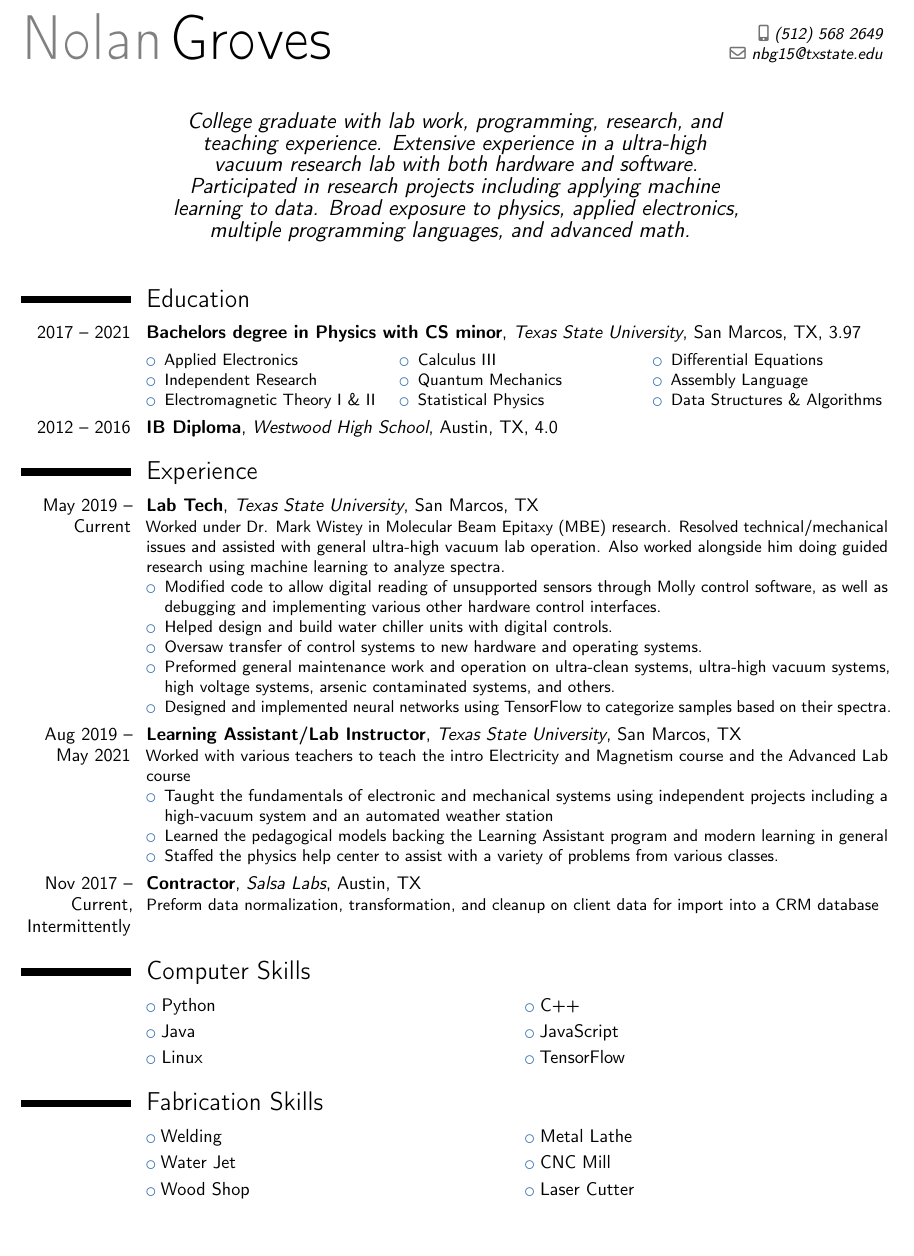
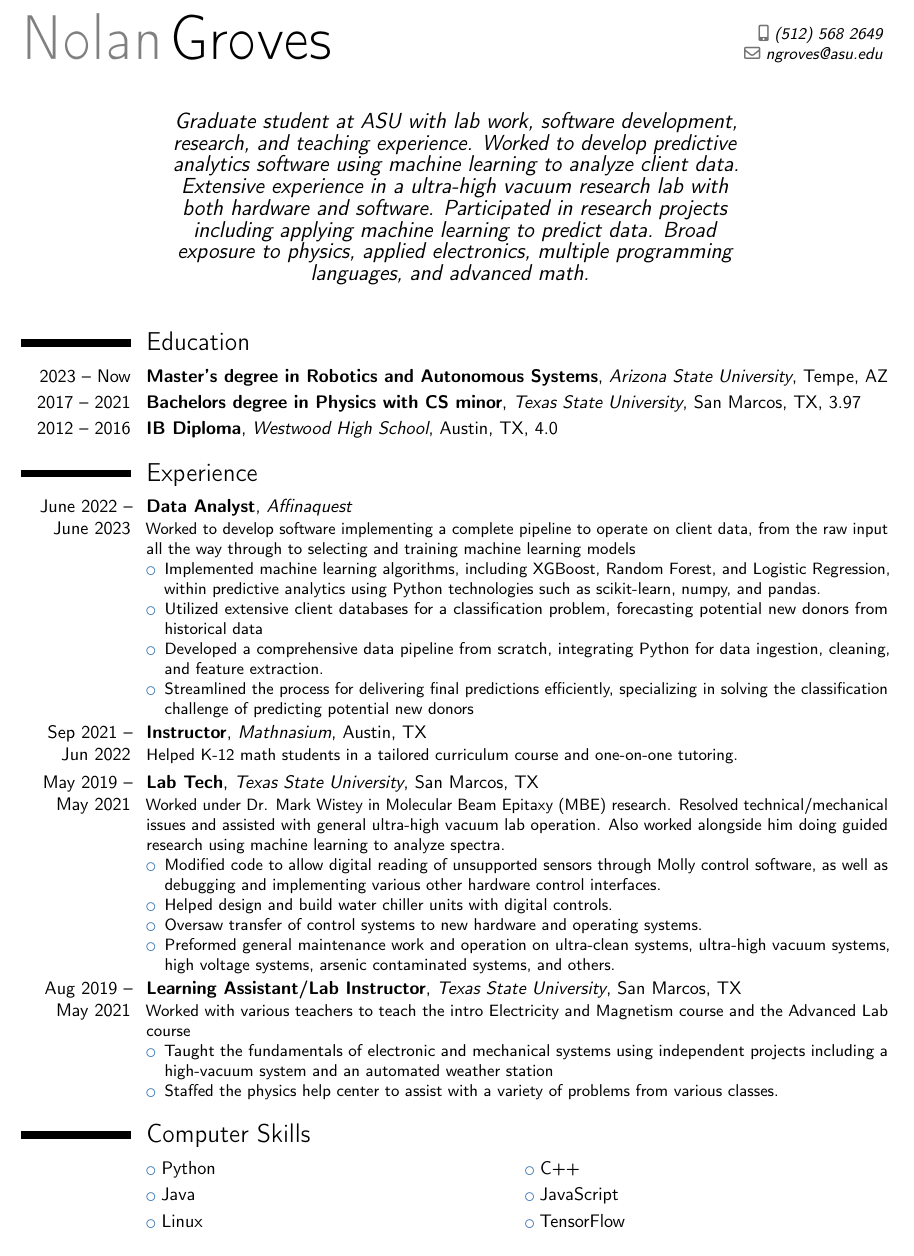
Before and after one commit to nolangroves/Resume, a LaTeX CV (Resume.tex): part of the page, cut so that both start at the same text, the shorter picture padded with empty space. Compiled offline with pdfLaTeX.

Commit message:
First Semester ASU update

```diff
--- a/Resume.tex
+++ b/Resume.tex
@@ -7,51 +7,58 @@
 \usepackage{multicol}
 
 \name{Nolan}{Groves}
-\email{nbg15@txstate.edu}
+\email{ngroves@asu.edu}
 \phone[mobile]{(512)~568~2649}
 %\photo[64pt][0.4pt]{picture}
-\quote{College graduate with lab work, programming, research, and teaching experience.
+\quote{Graduate student at ASU with lab work, software development, research, and teaching experience.
 %Looking to specialize in autonomous systems.
+Worked to develop predictive analytics software using machine learning to analyze client data.
 Extensive experience in a ultra-high vacuum research lab with both hardware and software.
-Participated in research projects including applying machine learning to data. Broad exposure to physics, applied electronics, multiple programming languages, and advanced math. }
+Participated in research projects including applying machine learning to predict data. Broad exposure to physics, applied electronics, multiple programming languages, and advanced math. }
 
 \begin{document}
 \makecvtitle
 
 \section{Education}
-	\cventry{2017 -- 2021}{Bachelors degree in Physics with CS minor}{Texas State University}{San Marcos, TX}{3.97}{
-	\begin{multicols}{3}
-	\begin{itemize}
-	    \item Applied Electronics
-	    \item Independent Research
-	    \item Electromagnetic Theory I \& II
-	    \item Calculus III
-	    \item Quantum Mechanics
-	    \item Statistical Physics
-	    \item Differential Equations
-	    \item Assembly Language
-	    \item Data Structures \& Algorithms
-	\end{itemize}
-	\end{multicols}}
+    \cventry{2023 -- Now}{Master's degree in Robotics and Autonomous Systems}{Arizona State University}{Tempe, AZ}{}{}
+	\cventry{2017 -- 2021}{Bachelors degree in Physics with CS minor}{Texas State University}{San Marcos, TX}{3.97}{}
+	%\begin{multicols}{3}
+	%\begin{itemize}
+	%    \item Applied Electronics
+	%    \item Independent Research
+	%    \item Calculus III
+	%    \item Differential Equations
+	%    \item Assembly Language
+	%    \item Data Structures \& Algorithms
+	%\end{itemize}
+	%\end{multicols}}
 	\cventry{2012 -- 2016}{IB Diploma}{Westwood High School}{Austin, TX}{4.0}{}
 
 \section{Experience}
-\cventry{May 2019 -- Current}{Lab Tech}{Texas State University}{San Marcos, TX}{}{Worked under Dr. Mark Wistey in Molecular Beam Epitaxy (MBE) research. Resolved technical/mechanical issues and assisted with general ultra-high vacuum lab operation. Also worked alongside him doing guided research using machine learning to analyze spectra.
+\cventry{June 2022 -- June 2023}{Data Analyst}{Affinaquest}{}{}{Worked to develop software implementing a complete pipeline to operate on client data, from the raw input all the way through to selecting and training machine learning models
+\begin{itemize}
+	\item Implemented machine learning algorithms, including XGBoost, Random Forest, and Logistic Regression, within predictive analytics using Python technologies such as scikit-learn, numpy, and pandas.
+\item Utilized extensive client databases for a classification problem, forecasting potential new donors from historical data
+\item Developed a comprehensive data pipeline from scratch, integrating Python for data ingestion, cleaning, and feature extraction.
+\item Streamlined the process for delivering final predictions efficiently, specializing in solving the classification challenge of predicting potential new donors
+\end{itemize}}
+\cventry{Sep 2021 -- Jun 2022}{Instructor}{Mathnasium}{Austin, TX}{}{Helped K-12 math students in a tailored curriculum course and one-on-one tutoring.}
+\cventry{May 2019 -- May 2021}{Lab Tech}{Texas State University}{San Marcos, TX}{}{Worked under Dr. Mark Wistey in Molecular Beam Epitaxy (MBE) research. Resolved technical/mechanical issues and assisted with general ultra-high vacuum lab operation. Also worked alongside him doing guided research using machine learning to analyze spectra.
 \begin{itemize}
 	\item Modified code to allow digital reading of unsupported sensors through Molly control software, as well as debugging and implementing various other hardware control interfaces.
     \item Helped design and build water chiller units with digital controls.
     \item Oversaw transfer of control systems to new hardware and operating systems.
     \item Preformed general maintenance work and operation on ultra-clean systems, ultra-high vacuum systems, high voltage systems, arsenic contaminated systems, and others.
-    \item Designed and implemented neural networks using TensorFlow to categorize samples based on their spectra.
+    %\item Designed and implemented neural networks using TensorFlow to categorize samples based on their spectra.
 \end{itemize}}
 
 \cventry{Aug 2019 -- May 2021}{Learning Assistant/Lab Instructor}{Texas State University}{San Marcos, TX}{}{Worked with various teachers to teach the intro Electricity and Magnetism course and the Advanced Lab course
 \begin{itemize}
     \item Taught the fundamentals of electronic and mechanical systems using independent projects including a high-vacuum system and an automated weather station
-    \item Learned the pedagogical models backing the Learning Assistant program and modern learning in general
+    %\item Learned the pedagogical models backing the Learning Assistant program and modern learning in general
     \item Staffed the physics help center to assist with a variety of problems from various classes.
 \end{itemize}}
-\cventry{Nov 2017 -- Current, Intermittently}{ Contractor}{Salsa Labs}{Austin, TX}{}{Preform data normalization, transformation, and cleanup on client data for import into a CRM database}
+%\cventry{Nov 2017 -- Current, Intermittently}{ Contractor}{Salsa Labs}{Austin, TX}{}{Preform data normalization, transformation, and cleanup on client data for import into a CRM database}
 %\cventry{Apr 2017 -- Aug 2018}{Cashier}{Which Wich Superior Sandwiches}{Austin, TX}{}{}
 
 \section{Computer Skills}
@@ -59,10 +66,10 @@ Participated in research projects including applying machine learning to data. B
     \cvlistdoubleitem{Java}         {JavaScript}
     \cvlistdoubleitem{Linux}        {TensorFlow}
 
-\section{Fabrication Skills}
-    \cvlistdoubleitem{Welding}      {Metal Lathe}
-    \cvlistdoubleitem{Water Jet}    {CNC Mill}
-    \cvlistdoubleitem{Wood Shop}    {Laser Cutter}
+%\section{Fabrication Skills}
+    %\cvlistdoubleitem{Welding}      {Metal Lathe}
+    %\cvlistdoubleitem{Water Jet}    {CNC Mill}
+    %\cvlistdoubleitem{Wood Shop}    {Laser Cutter}
 
 %\section{General Skills}
 	%\cvlistdoubleitem{Problem Solver}			{Strong Mediator}
```
Also changed, not shown: Resume.pdf.
